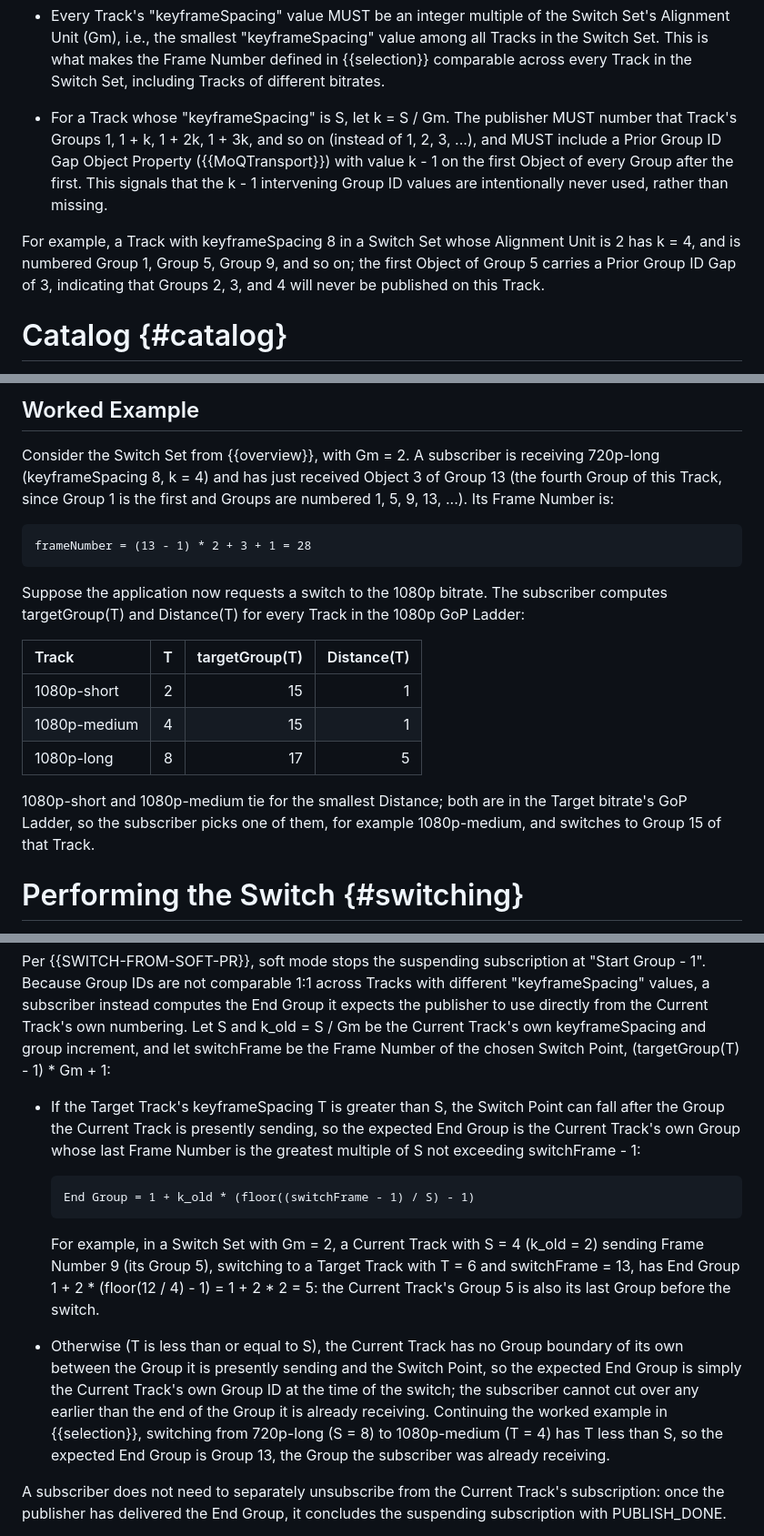
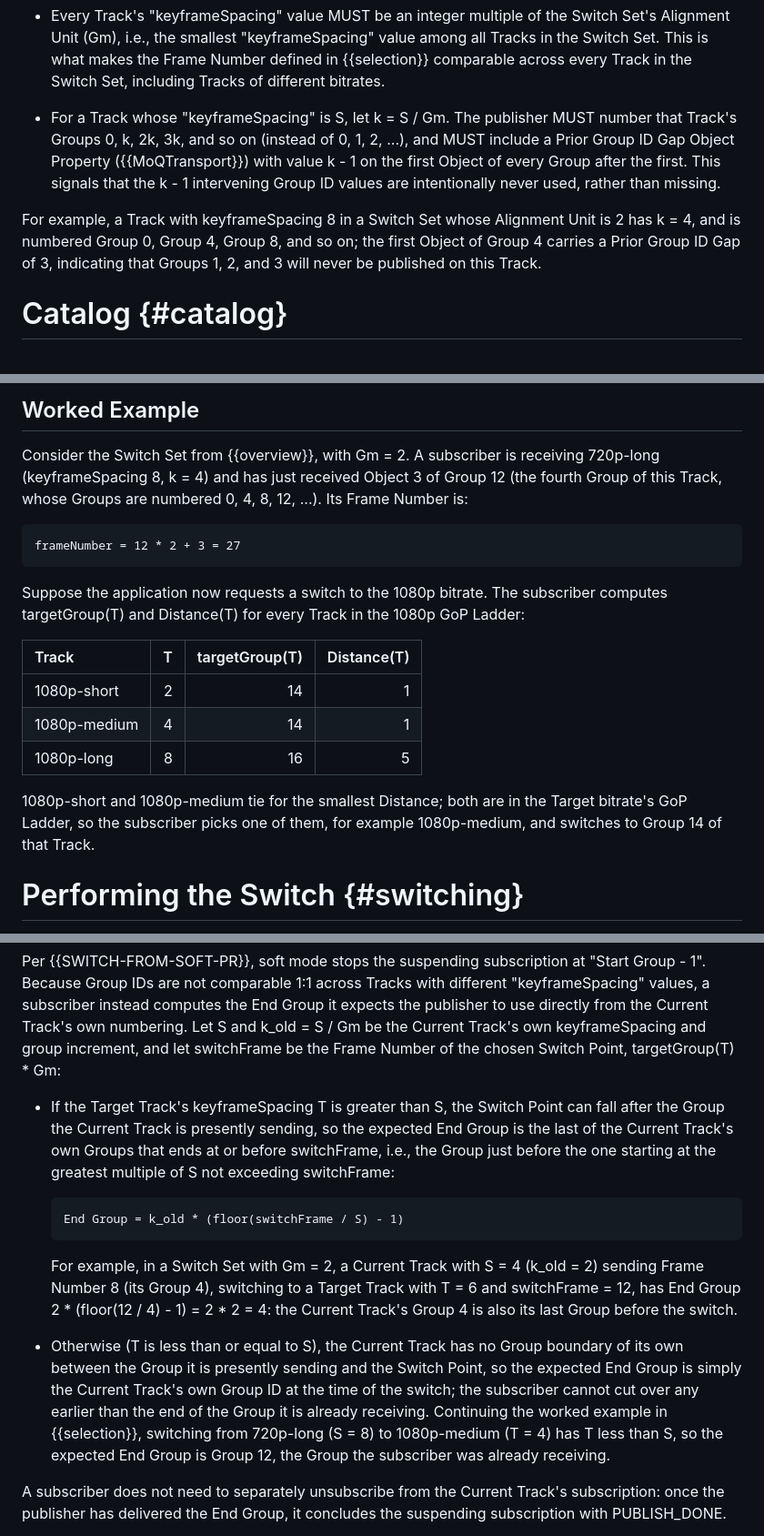
Before and after one commit to moqtail/draft-ugur-moq-fast-switching, a Markdown page: draft-ugur-moq-fast-switching.md, 3 parts joined by grey strips. Shown at 91% size. Drawn GitHub-style.

Commit message:
use 0-based group ids to simplify formulas

```diff
--- a/draft-ugur-moq-fast-switching.md
+++ b/draft-ugur-moq-fast-switching.md
@@ -227,16 +227,16 @@ any other applicable requirements of {{MSF}}:
   Switch Set, including Tracks of different bitrates.
 
 * For a Track whose "keyframeSpacing" is S, let k = S / Gm. The publisher
-  MUST number that Track's Groups 1, 1 + k, 1 + 2k, 1 + 3k, and so on
-  (instead of 1, 2, 3, ...), and MUST include a Prior Group ID Gap Object
+  MUST number that Track's Groups 0, k, 2k, 3k, and so on
+  (instead of 0, 1, 2, ...), and MUST include a Prior Group ID Gap Object
   Property ({{MoQTransport}}) with value k - 1 on the first Object of every
   Group after the first. This signals that the k - 1 intervening Group ID
   values are intentionally never used, rather than missing.
 
 For example, a Track with keyframeSpacing 8 in a Switch Set whose Alignment
-Unit is 2 has k = 4, and is numbered Group 1, Group 5, Group 9, and so on;
-the first Object of Group 5 carries a Prior Group ID Gap of 3, indicating
-that Groups 2, 3, and 4 will never be published on this Track.
+Unit is 2 has k = 4, and is numbered Group 0, Group 4, Group 8, and so on;
+the first Object of Group 4 carries a Prior Group ID Gap of 3, indicating
+that Groups 1, 2, and 3 will never be published on this Track.
 
 # Catalog {#catalog}
 
@@ -340,11 +340,11 @@ Target bitrate.
 
 Consider the Switch Set from {{overview}}, with Gm = 2. A subscriber is
 receiving 720p-long (keyframeSpacing 8, k = 4) and has just received Object
-3 of Group 13 (the fourth Group of this Track, since Group 1 is the first
-and Groups are numbered 1, 5, 9, 13, ...). Its Frame Number is:
+3 of Group 12 (the fourth Group of this Track, whose Groups
+are numbered 0, 4, 8, 12, ...). Its Frame Number is:
 
 ~~~
-frameNumber = (13 - 1) * 2 + 3 + 1 = 28
+frameNumber = 12 * 2 + 3 = 27
 ~~~
 
 Suppose the application now requests a switch to the 1080p bitrate. The
@@ -353,13 +353,13 @@ subscriber computes targetGroup(T) and Distance(T) for every Track in the
 
 | Track        |    T | targetGroup(T) | Distance(T) |
 | :----------- | ---: | -------------: | ----------: |
-| 1080p-short  |    2 |             15 |           1 |
-| 1080p-medium |    4 |             15 |           1 |
-| 1080p-long   |    8 |             17 |           5 |
+| 1080p-short  |    2 |             14 |           1 |
+| 1080p-medium |    4 |             14 |           1 |
+| 1080p-long   |    8 |             16 |           5 |
 
 1080p-short and 1080p-medium tie for the smallest Distance; both are in the
 Target bitrate's GoP Ladder, so the subscriber picks one of them, for
-example 1080p-medium, and switches to Group 15 of that Track.
+example 1080p-medium, and switches to Group 14 of that Track.
 
 # Performing the Switch {#switching}
 
@@ -385,21 +385,22 @@ with different "keyframeSpacing" values, a subscriber instead computes the
 End Group it expects the publisher to use directly from the Current Track's
 own numbering. Let S and k_old = S / Gm be the Current Track's own
 keyframeSpacing and group increment, and let switchFrame be the Frame
-Number of the chosen Switch Point, (targetGroup(T) - 1) * Gm + 1:
+Number of the chosen Switch Point, targetGroup(T) * Gm:
 
 * If the Target Track's keyframeSpacing T is greater than S, the Switch
   Point can fall after the Group the Current Track is presently sending, so
-  the expected End Group is the Current Track's own Group whose last Frame
-  Number is the greatest multiple of S not exceeding switchFrame - 1:
+  the expected End Group is the last of the Current Track's own Groups
+  that ends at or before switchFrame, i.e., the Group just before the one
+  starting at the greatest multiple of S not exceeding switchFrame:
 
   ~~~
-  End Group = 1 + k_old * (floor((switchFrame - 1) / S) - 1)
+  End Group = k_old * (floor(switchFrame / S) - 1)
   ~~~
 
   For example, in a Switch Set with Gm = 2, a Current Track with S = 4
-  (k_old = 2) sending Frame Number 9 (its Group 5), switching to a Target
-  Track with T = 6 and switchFrame = 13, has End Group
-  1 + 2 * (floor(12 / 4) - 1) = 1 + 2 * 2 = 5: the Current Track's Group 5
+  (k_old = 2) sending Frame Number 8 (its Group 4), switching to a Target
+  Track with T = 6 and switchFrame = 12, has End Group
+  2 * (floor(12 / 4) - 1) = 2 * 2 = 4: the Current Track's Group 4
   is also its last Group before the switch.
 
 * Otherwise (T is less than or equal to S), the Current Track has no Group
@@ -409,7 +410,7 @@ Number of the chosen Switch Point, (targetGroup(T) - 1) * Gm + 1:
   earlier than the end of the Group it is already receiving. Continuing the
   worked example in {{selection}}, switching from 720p-long (S = 8) to
   1080p-medium (T = 4) has T less than S, so the expected End Group is
-  Group 13, the Group the subscriber was already receiving.
+  Group 12, the Group the subscriber was already receiving.
 
 A subscriber does not need to separately unsubscribe from the Current
 Track's subscription: once the publisher has delivered the End Group, it
```
Also changed, not shown: other parts of draft-ugur-moq-fast-switching.md (+4 -4 lines).
